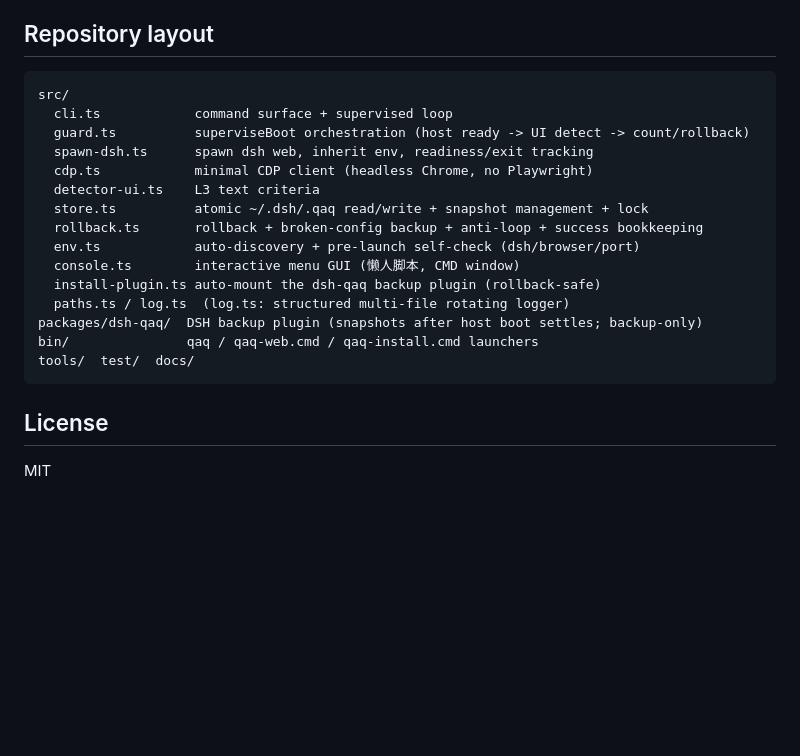
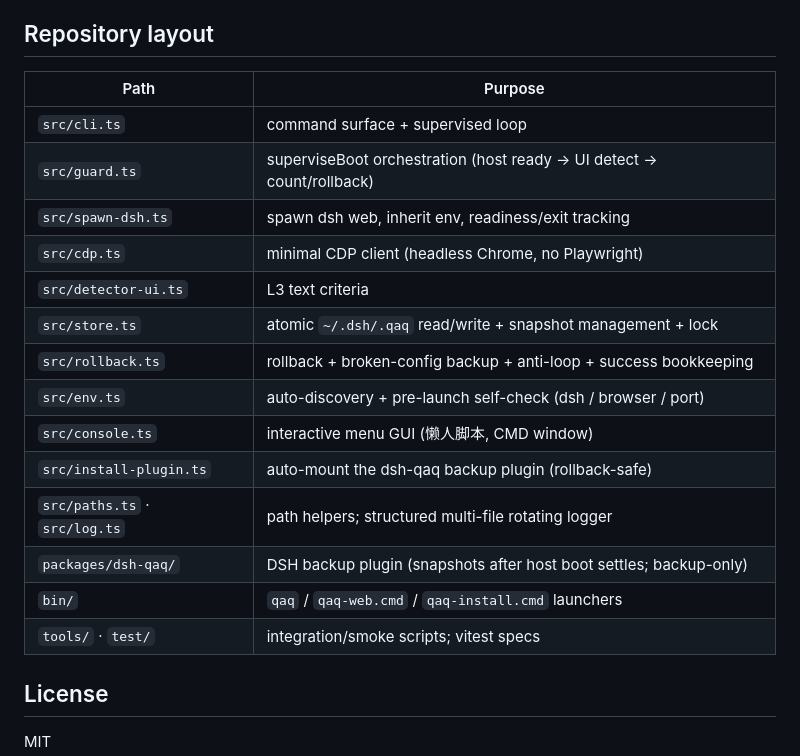
Before and after one commit to WTStarMark/DSH-QAQ, a Markdown page: README.md, the part around the change. Rendered like a GitHub page; blank space fills up the shorter version.

````diff
--- a/README.md
+++ b/README.md
@@ -178,23 +178,22 @@ Integration fixture: `qaq-test-plugins/dsh-broken-theme` (injects a service that
 
 ## Repository layout
 
-```
-src/
-  cli.ts            command surface + supervised loop
-  guard.ts          superviseBoot orchestration (host ready -> UI detect -> count/rollback)
-  spawn-dsh.ts      spawn dsh web, inherit env, readiness/exit tracking
-  cdp.ts            minimal CDP client (headless Chrome, no Playwright)
-  detector-ui.ts    L3 text criteria
-  store.ts          atomic ~/.dsh/.qaq read/write + snapshot management + lock
-  rollback.ts       rollback + broken-config backup + anti-loop + success bookkeeping
-  env.ts            auto-discovery + pre-launch self-check (dsh/browser/port)
-  console.ts        interactive menu GUI (懒人脚本, CMD window)
-  install-plugin.ts auto-mount the dsh-qaq backup plugin (rollback-safe)
-  paths.ts / log.ts  (log.ts: structured multi-file rotating logger)
-packages/dsh-qaq/  DSH backup plugin (snapshots after host boot settles; backup-only)
-bin/               qaq / qaq-web.cmd / qaq-install.cmd launchers
-tools/  test/  docs/
-```
+| Path | Purpose |
+|------|---------|
+| `src/cli.ts` | command surface + supervised loop |
+| `src/guard.ts` | superviseBoot orchestration (host ready -> UI detect -> count/rollback) |
+| `src/spawn-dsh.ts` | spawn dsh web, inherit env, readiness/exit tracking |
+| `src/cdp.ts` | minimal CDP client (headless Chrome, no Playwright) |
+| `src/detector-ui.ts` | L3 text criteria |
+| `src/store.ts` | atomic `~/.dsh/.qaq` read/write + snapshot management + lock |
+| `src/rollback.ts` | rollback + broken-config backup + anti-loop + success bookkeeping |
+| `src/env.ts` | auto-discovery + pre-launch self-check (dsh / browser / port) |
+| `src/console.ts` | interactive menu GUI (懒人脚本, CMD window) |
+| `src/install-plugin.ts` | auto-mount the dsh-qaq backup plugin (rollback-safe) |
+| `src/paths.ts` · `src/log.ts` | path helpers; structured multi-file rotating logger |
+| `packages/dsh-qaq/` | DSH backup plugin (snapshots after host boot settles; backup-only) |
+| `bin/` | `qaq` / `qaq-web.cmd` / `qaq-install.cmd` launchers |
+| `tools/` · `test/` | integration/smoke scripts; vitest specs |
 
 ## License
 
````
Also changed, not shown: README.zh-CN.md (+16 -21 lines).
